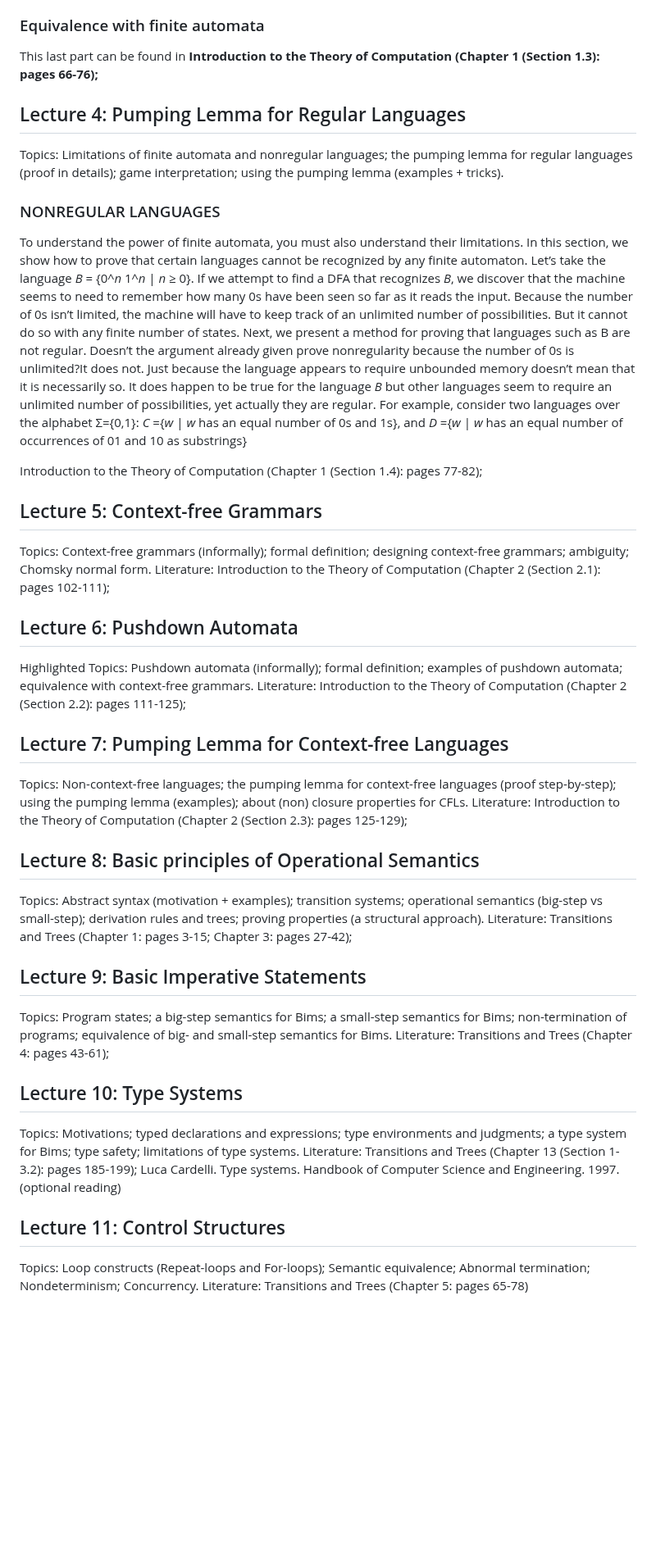
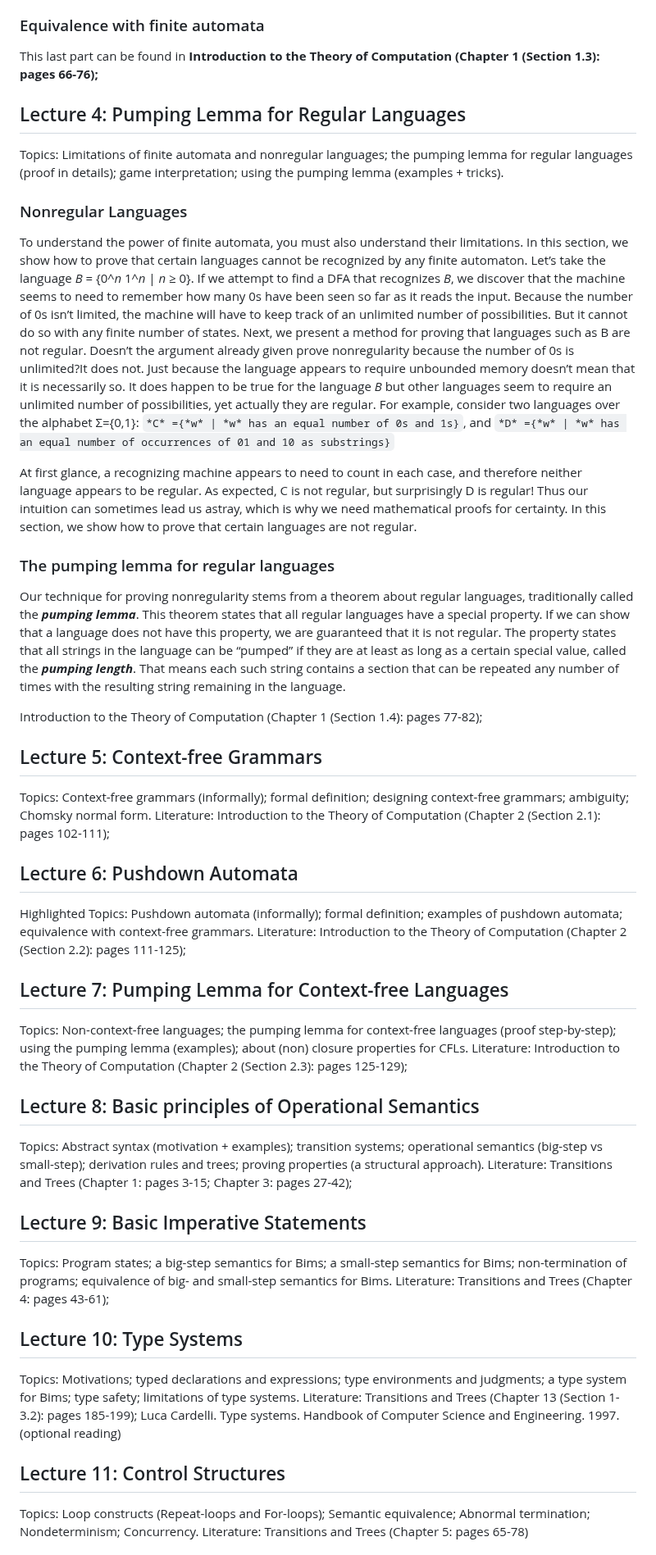
Before and after one commit to Benj1x/Notes, a Markdown page: SS.md, the part around one of its changes. Shown at 82% size. Drawn GitHub-style; blank space fills up the shorter version.

```diff
--- a/SS.md
+++ b/SS.md
@@ -166,54 +176,68 @@ where `D = {0,1,2,3,4,5,6,7,8,9}` is the alphabet of decimal digits. Examples of
 Once the syntax of a programming language has been described with a regular expression in terms of its tokens, automatic systems can generate the ***lexical analyzer***,the part of a compiler that initially processes the input program.
 
 ### Equivalence with finite automata
+
 This last part can be found in **Introduction to the Theory of Computation (Chapter 1 (Section 1.3): pages 66-76);**
 
+## Lecture 4: Pumping Lemma for Regular Languages
 
-## Lecture 4: Pumping Lemma for Regular Languages
 Topics:  Limitations of finite automata and nonregular languages; the pumping lemma for regular languages (proof in details); game interpretation; using the pumping lemma (examples + tricks).
 
-###  NONREGULAR LANGUAGES
+###  Nonregular Languages
+
 To understand the power of finite automata, you must also understand their limitations. In this section, we show how to prove that certain languages cannot be recognized by any finite automaton.
 Let’s take the language *B* = {0^*n* 1^*n* | *n* ≥ 0}. If we attempt to find a DFA that recognizes *B*, we discover that the machine seems to need to remember how many 0s have been seen so far as it reads the input. Because the number of 0s isn’t limited, the machine will have to keep track of an unlimited number of possibilities. But it cannot do so with any finite number of states.
 Next, we present a method for proving that languages such as B are not regular. Doesn’t the argument already given prove nonregularity because the number of 0s is unlimited?It does not. Just because the language appears to require unbounded memory doesn’t mean that it is necessarily so. It does happen to be true for the language *B* but other languages seem to require an unlimited number of possibilities, yet actually they are regular. For example, consider two languages over the alphabet Σ={0,1}:
-*C* ={*w* | *w* has an equal number of 0s and 1s}, and
-*D* ={*w* | *w* has an equal number of occurrences of 01 and 10 as substrings}
+`*C* ={*w* | *w* has an equal number of 0s and 1s}`, and
+`*D* ={*w* | *w* has an equal number of occurrences of 01 and 10 as substrings}`
+
+At first glance, a recognizing machine appears to need to count in each case, and therefore neither language appears to be regular. As expected, C is not regular, but surprisingly D is regular! Thus our intuition can sometimes lead us astray, which is why we need mathematical proofs for certainty. In this section, we show how to prove that certain languages are not regular.
+
+### The pumping lemma for regular languages
+Our technique for proving nonregularity stems from a theorem about regular languages, traditionally called the ***pumping lemma***. This theorem states that all regular languages have a special property. If we can show that a language does not have this property, we are guaranteed that it is not regular. The property states that all strings in the language can be “pumped” if they are at least as long as a certain special value, called the ***pumping length***. That means each such string contains a section that can be repeated any number of times with the resulting string remaining in the language.
 
 Introduction to the Theory of Computation (Chapter 1 (Section 1.4): pages 77-82);
 
 ## Lecture 5: Context-free Grammars
+
 Topics:  Context-free grammars (informally); formal definition; designing context-free grammars; ambiguity; Chomsky normal form.
 Literature:
 Introduction to the Theory of Computation (Chapter 2 (Section 2.1): pages 102-111);
 
 ## Lecture 6: Pushdown Automata
+
 Highlighted
 Topics:  Pushdown automata (informally); formal definition; examples of pushdown automata; equivalence with context-free grammars.
 Literature:
 Introduction to the Theory of Computation (Chapter 2 (Section 2.2): pages 111-125);
 
 ## Lecture 7: Pumping Lemma for Context-free Languages
+
 Topics:  Non-context-free languages; the pumping lemma for context-free languages (proof step-by-step); using the pumping lemma (examples); about (non) closure properties for CFLs.
 Literature:
 Introduction to the Theory of Computation (Chapter 2 (Section 2.3): pages 125-129);
 
 ## Lecture 8: Basic principles of Operational Semantics
+
 Topics: Abstract syntax (motivation + examples); transition systems; operational semantics (big-step vs small-step); derivation rules and trees; proving properties (a structural approach).
 Literature:
 Transitions and Trees (Chapter 1: pages 3-15; Chapter 3: pages 27-42);
 
 ## Lecture 9: Basic Imperative Statements
+
 Topics: Program states; a big-step semantics for Bims; a small-step semantics for Bims; non-termination of programs; equivalence of big- and small-step semantics for Bims.
 Literature:
 Transitions and Trees (Chapter 4: pages 43-61);
 
 ## Lecture 10: Type Systems
+
 Topics: Motivations; typed declarations and expressions; type environments and judgments; a type system for Bims; type safety; limitations of type systems.
 Literature:
 Transitions and Trees (Chapter 13 (Section 1-3.2): pages 185-199);
 Luca Cardelli. Type systems. Handbook of Computer Science and Engineering. 1997.  (optional reading)
 
 ## Lecture 11: Control Structures
+
 Topics: Loop constructs (Repeat-loops and For-loops); Semantic equivalence; Abnormal termination; Nondeterminism; Concurrency.
 Literature:
 Transitions and Trees (Chapter 5: pages 65-78)
```
Also changed, not shown: other parts of SS.md (+14 -2 lines).
